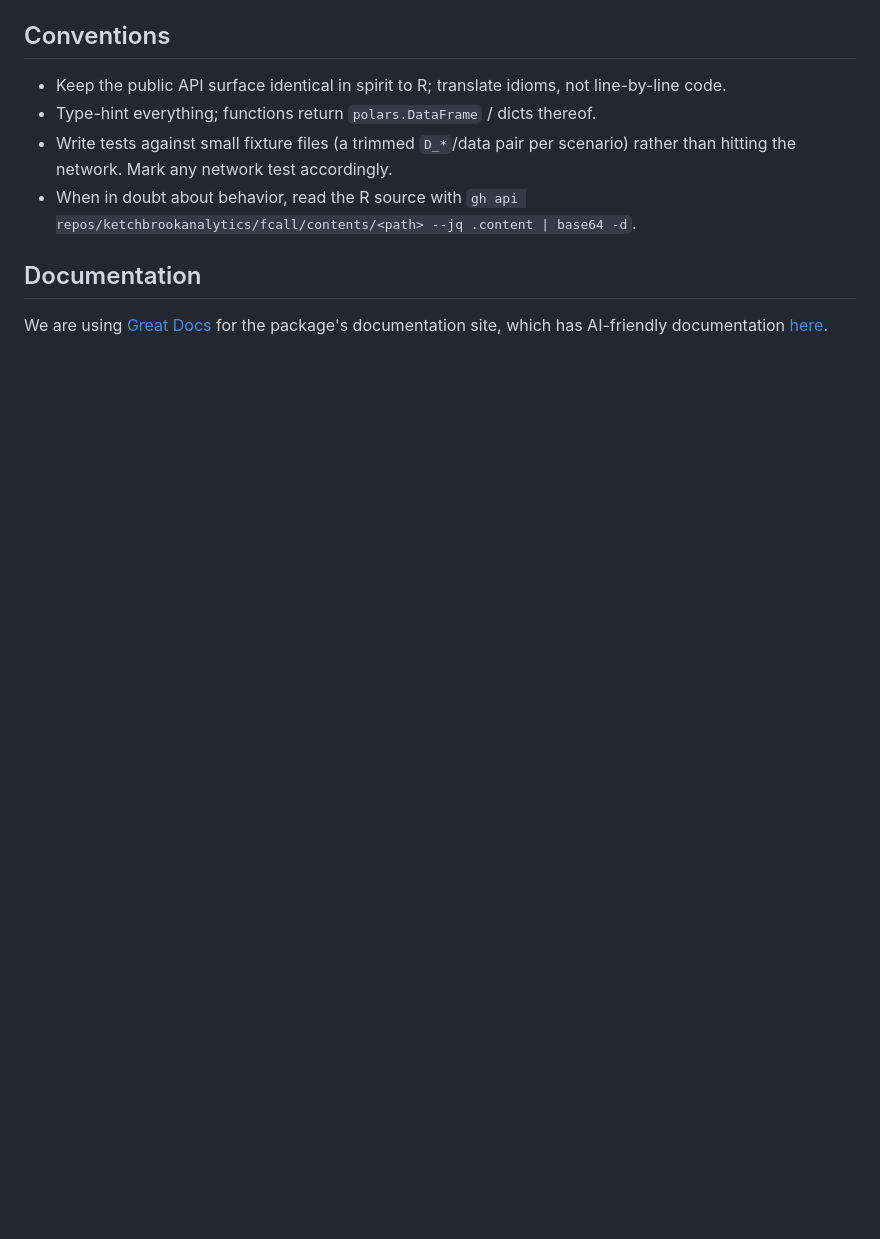
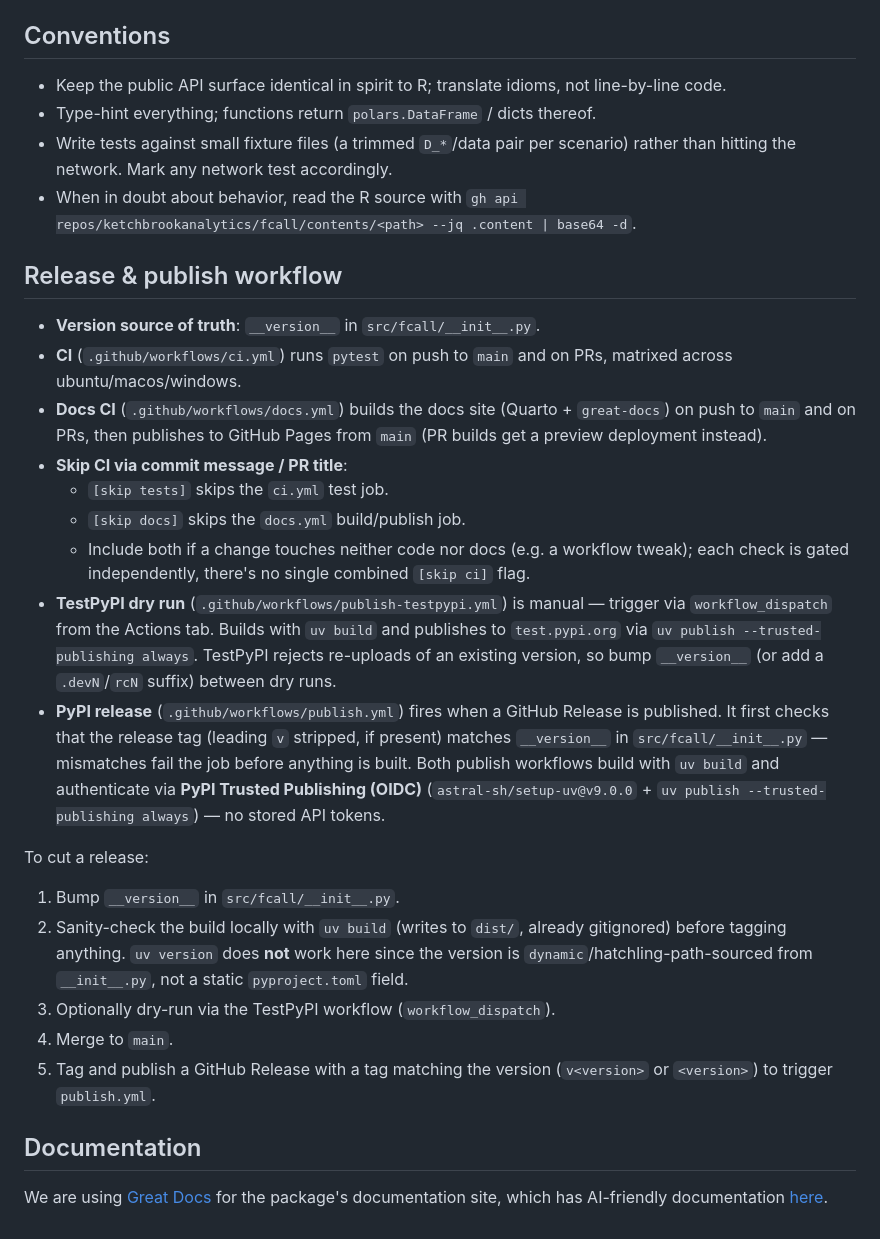
Before and after one commit to ketchbrookanalytics/fcall-py, a Markdown page: CLAUDE.md, the part around the change. Rendered like a GitHub page; blank space fills up the shorter version.

Commit message:
Update CLAUDE.md [skip tests] [skip docs]

```diff
--- a/CLAUDE.md
+++ b/CLAUDE.md
@@ -178,6 +178,45 @@ multi-column expansion above. Datasets with no matching dict have no codes.
 - When in doubt about behavior, read the R source with
   `gh api repos/ketchbrookanalytics/fcall/contents/<path> --jq .content | base64 -d`.
 
+## Release & publish workflow
+
+- **Version source of truth**: `__version__` in `src/fcall/__init__.py`.
+- **CI** (`.github/workflows/ci.yml`) runs `pytest` on push to `main` and on
+  PRs, matrixed across ubuntu/macos/windows.
+- **Docs CI** (`.github/workflows/docs.yml`) builds the docs site (Quarto +
+  `great-docs`) on push to `main` and on PRs, then publishes to GitHub Pages
+  from `main` (PR builds get a preview deployment instead).
+- **Skip CI via commit message / PR title**:
+  - `[skip tests]` skips the `ci.yml` test job.
+  - `[skip docs]` skips the `docs.yml` build/publish job.
+  - Include both if a change touches neither code nor docs (e.g. a workflow
+    tweak); each check is gated independently, there's no single combined
+    `[skip ci]` flag.
+- **TestPyPI dry run** (`.github/workflows/publish-testpypi.yml`) is manual —
+  trigger via `workflow_dispatch` from the Actions tab. Builds with `uv build`
+  and publishes to `test.pypi.org` via `uv publish --trusted-publishing
+  always`. TestPyPI rejects re-uploads of an existing version, so bump
+  `__version__` (or add a `.devN`/`rcN` suffix) between dry runs.
+- **PyPI release** (`.github/workflows/publish.yml`) fires when a GitHub
+  Release is published. It first checks that the release tag (leading `v`
+  stripped, if present) matches `__version__` in
+  `src/fcall/__init__.py` — mismatches fail the job before anything is built.
+  Both publish workflows build with `uv build` and authenticate via **PyPI
+  Trusted Publishing (OIDC)** (`astral-sh/setup-uv@v9.0.0` + `uv publish
+  --trusted-publishing always`) — no stored API tokens.
+
+To cut a release:
+
+1. Bump `__version__` in `src/fcall/__init__.py`.
+2. Sanity-check the build locally with `uv build` (writes to `dist/`,
+   already gitignored) before tagging anything. `uv version` does **not**
+   work here since the version is `dynamic`/hatchling-path-sourced from
+   `__init__.py`, not a static `pyproject.toml` field.
+3. Optionally dry-run via the TestPyPI workflow (`workflow_dispatch`).
+4. Merge to `main`.
+5. Tag and publish a GitHub Release with a tag matching the version
+   (`v<version>` or `<version>`) to trigger `publish.yml`.
+
 ## Documentation
 
 We are using [Great Docs](https://posit-dev.github.io/great-docs/) for the package's documentation site, which has AI-friendly documentation [here](https://posit-dev.github.io/great-docs/llms-full.txt).
```
